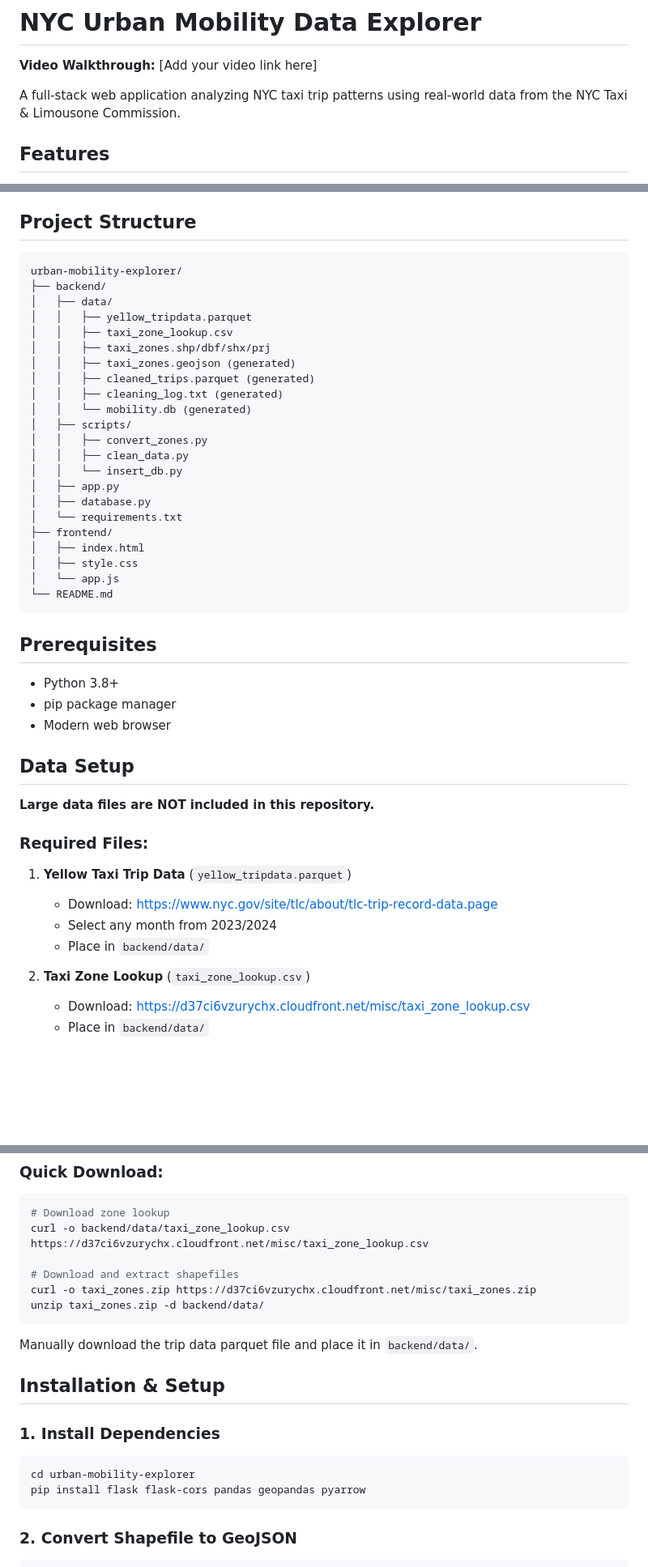
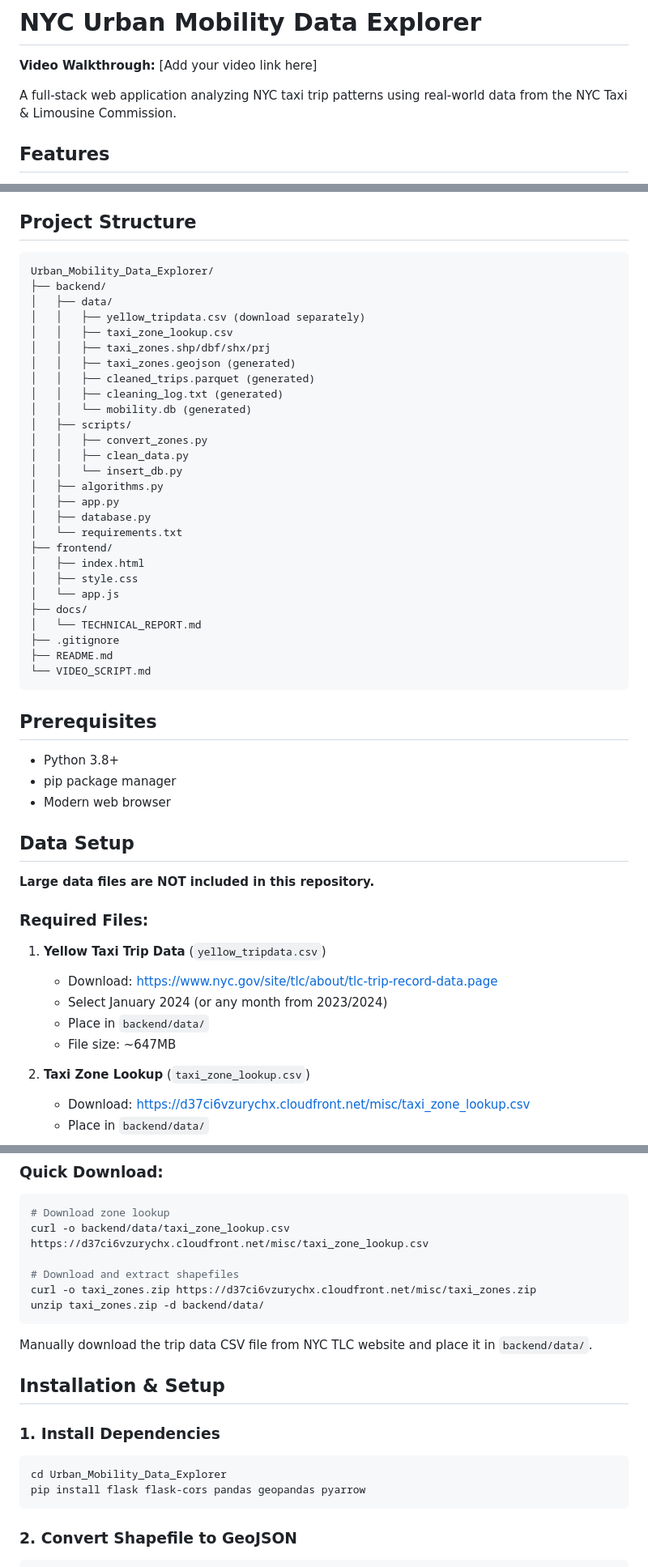
Before and after one commit to solomon-211/Urban_Mobility_Data_Explorer, a Markdown page: README.md, 3 parts joined by grey strips. Shown at 81% size. GitHub-like rendering; blank space fills up the shorter version.

Commit message:
Urban Mobility Explorer

````diff
--- a/README.md
+++ b/README.md
@@ -2,7 +2,7 @@
 
 **Video Walkthrough:** [Add your video link here]
 
-A full-stack web application analyzing NYC taxi trip patterns using real-world data from the NYC Taxi & Limousone Commission.
+A full-stack web application analyzing NYC taxi trip patterns using real-world data from the NYC Taxi & Limousine Commission.
 
 ## Features
 
@@ -18,10 +18,10 @@ A full-stack web application analyzing NYC taxi trip patterns using real-world d
 ## Project Structure
 
 ```
-urban-mobility-explorer/
+Urban_Mobility_Data_Explorer/
 ├── backend/
 │   ├── data/
-│   │   ├── yellow_tripdata.parquet
+│   │   ├── yellow_tripdata.csv (download separately)
 │   │   ├── taxi_zone_lookup.csv
 │   │   ├── taxi_zones.shp/dbf/shx/prj
 │   │   ├── taxi_zones.geojson (generated)
@@ -32,6 +32,7 @@ urban-mobility-explorer/
 │   │   ├── convert_zones.py
 │   │   ├── clean_data.py
 │   │   └── insert_db.py
+│   ├── algorithms.py
 │   ├── app.py
 │   ├── database.py
 │   └── requirements.txt
@@ -39,7 +40,11 @@ urban-mobility-explorer/
 │   ├── index.html
 │   ├── style.css
 │   └── app.js
-└── README.md
+├── docs/
+│   └── TECHNICAL_REPORT.md
+├── .gitignore
+├── README.md
+└── VIDEO_SCRIPT.md
 ```
 
 ## Prerequisites
@@ -54,10 +59,11 @@ urban-mobility-explorer/
 
 ### Required Files:
 
-1. **Yellow Taxi Trip Data** (`yellow_tripdata.parquet`)
+1. **Yellow Taxi Trip Data** (`yellow_tripdata.csv`)
    - Download: https://www.nyc.gov/site/tlc/about/tlc-trip-record-data.page
-   - Select any month from 2023/2024
+   - Select January 2024 (or any month from 2023/2024)
    - Place in `backend/data/`
+   - File size: ~647MB
 
 2. **Taxi Zone Lookup** (`taxi_zone_lookup.csv`)
    - Download: https://d37ci6vzurychx.cloudfront.net/misc/taxi_zone_lookup.csv
@@ -78,14 +84,14 @@ curl -o taxi_zones.zip https://d37ci6vzurychx.cloudfront.net/misc/taxi_zones.zip
 unzip taxi_zones.zip -d backend/data/
 ```
 
-Manually download the trip data parquet file and place it in `backend/data/`.
+Manually download the trip data CSV file from NYC TLC website and place it in `backend/data/`.
 
 ## Installation & Setup
 
 ### 1. Install Dependencies
 
 ```bash
-cd urban-mobility-explorer
+cd Urban_Mobility_Data_Explorer
 pip install flask flask-cors pandas geopandas pyarrow
 ```
 
````
Also changed, not shown: other parts of README.md (+2 -1 lines), VIDEO_SCRIPT.md (+20 -10 lines).
